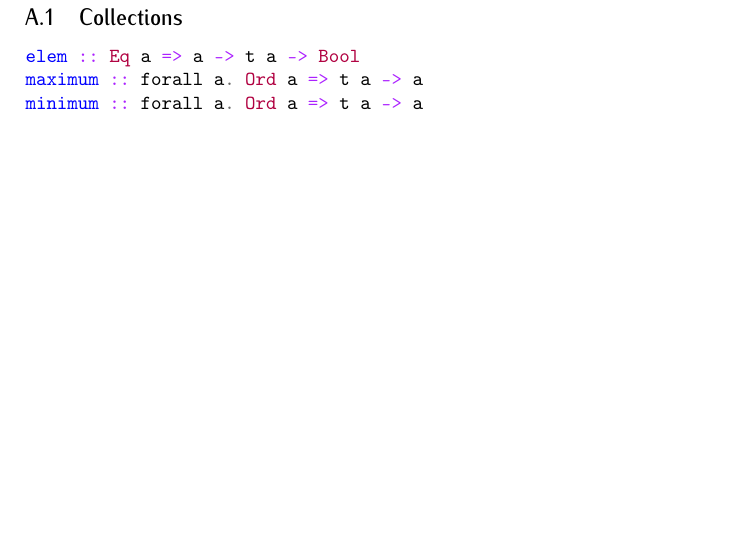
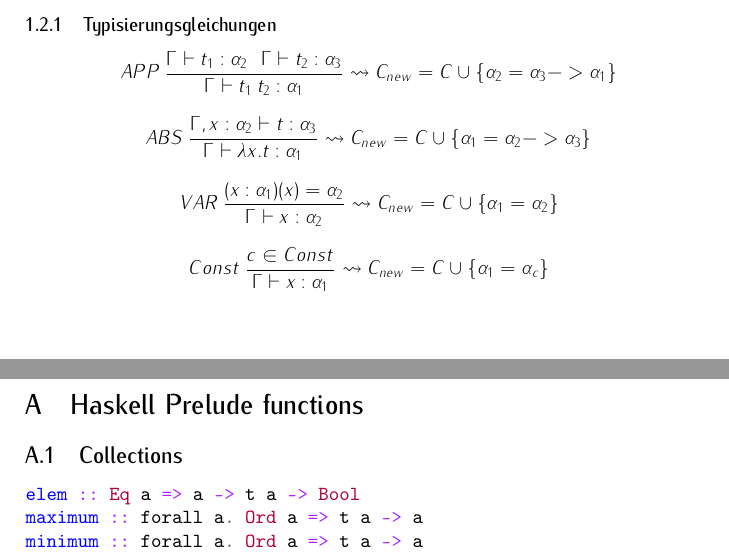
Before and after one commit to adrianleh/propa-cheat-sheet, a LaTeX document (propa-cheat-sheet.tex, which reads include/lambda.tex): part of page 3 of 6 before the commit and two parts of pages 3 and 4 of 7 after it, the two joined at a grey line, cut at the place of the change, the shorter picture padded with empty space. Compiled offline with pdfLaTeX.

Commit message:
more type deduction

```diff
--- a/include/lambda.tex
+++ b/include/lambda.tex
@@ -61,3 +61,11 @@ Beispiel:\\
 \begin{center}
 	\includegraphics[width=0.75\textwidth]{images/let_ex.png}
 \end{center}
+\subsubsection{Typisierungsgleichungen}
+$$APP \medspace\frac{\Gamma \vdash t_1 : \alpha_2 \medspace\medspace\medspace \Gamma \vdash t_2 : \alpha_3}{\Gamma \vdash t_1 \medspace t_2 : \alpha_1} \rightsquigarrow C_{new} = C \cup \{\alpha_2 = \alpha_3 -> \alpha_1\}$$
+
+$$ABS \medspace\frac{\Gamma, x : \alpha_2 \vdash t : \alpha_3}{\Gamma \vdash \lambda x.t:\alpha_1} \rightsquigarrow C_{new} = C \cup \{\alpha_1 = \alpha_2 -> \alpha_3\}$$
+
+$$VAR \medspace\frac{(x: \alpha_1)(x) = \alpha_2}{\Gamma \vdash x : \alpha_2} \rightsquigarrow C_{new} = C \cup \{\alpha_1 = \alpha_2\}$$
+
+$$Const \medspace\frac{c \in Const}{\Gamma \vdash x : \alpha_1} \rightsquigarrow C_{new} = C \cup \{\alpha_1 = \alpha_c\}$$
```
